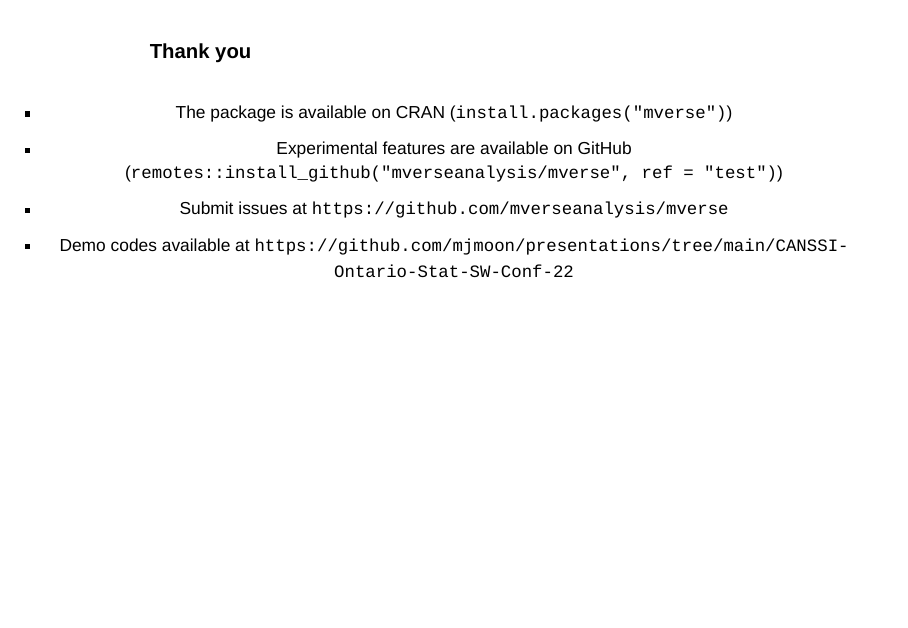
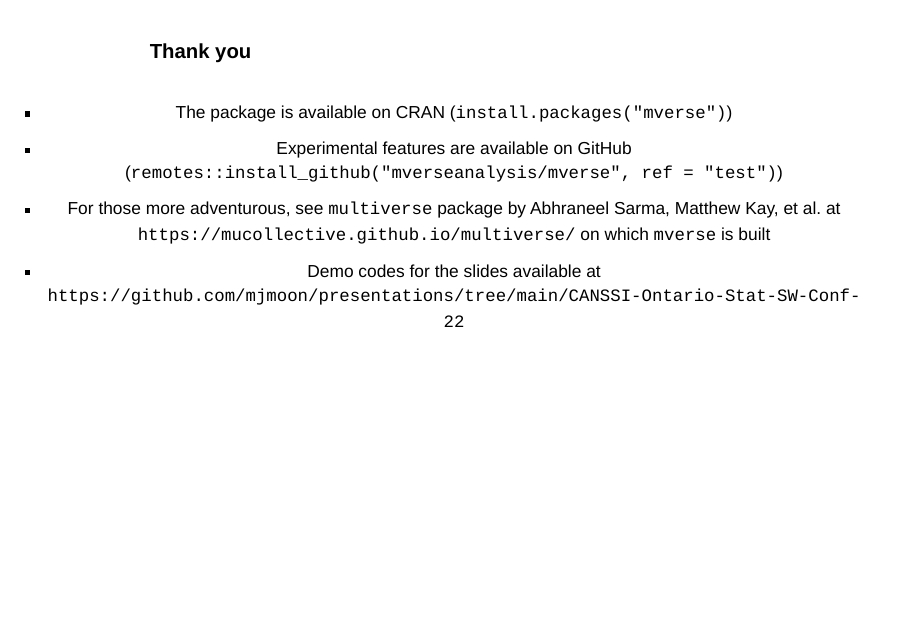
Before and after one commit to mjmoon/presentations, a Quarto document (CANSSI-Ontario-Stat-SW-Conf-22/index.qmd): page 37 of 37. Rendered offline with R 4.5, knitr and Pandoc in place of Quarto, with nearby package versions; drawn as Slidy slides in place of the format the file asks for; some code elsewhere in the file could not run offline; badge pictures from the web are left out.

Commit message:
acknowledge multiverse

```diff
--- a/CANSSI-Ontario-Stat-SW-Conf-22/index.qmd
+++ b/CANSSI-Ontario-Stat-SW-Conf-22/index.qmd
@@ -1148,6 +1148,6 @@ Simonsohn, U., Simmons, J.P. & Nelson, L.D. Specification curve analysis. (2020)
 ::: {}
 +  The package is available on CRAN  (`install.packages("mverse")`)
 +  Experimental features are available on GitHub (`remotes::install_github("mverseanalysis/mverse", ref = "test")`)
-+  Submit issues at `https://github.com/mverseanalysis/mverse`
-+  Demo codes available at `https://github.com/mjmoon/presentations/tree/main/CANSSI-Ontario-Stat-SW-Conf-22`
++  For those more adventurous, see <code class="accent4">multiverse</code> package by Abhraneel Sarma, Matthew Kay, et al. at `https://mucollective.github.io/multiverse/` on which `mverse` is built
++  Demo codes for the slides available at `https://github.com/mjmoon/presentations/tree/main/CANSSI-Ontario-Stat-SW-Conf-22`
 :::
```
Also changed, not shown: CANSSI-Ontario-Stat-SW-Conf-22/index.html.
